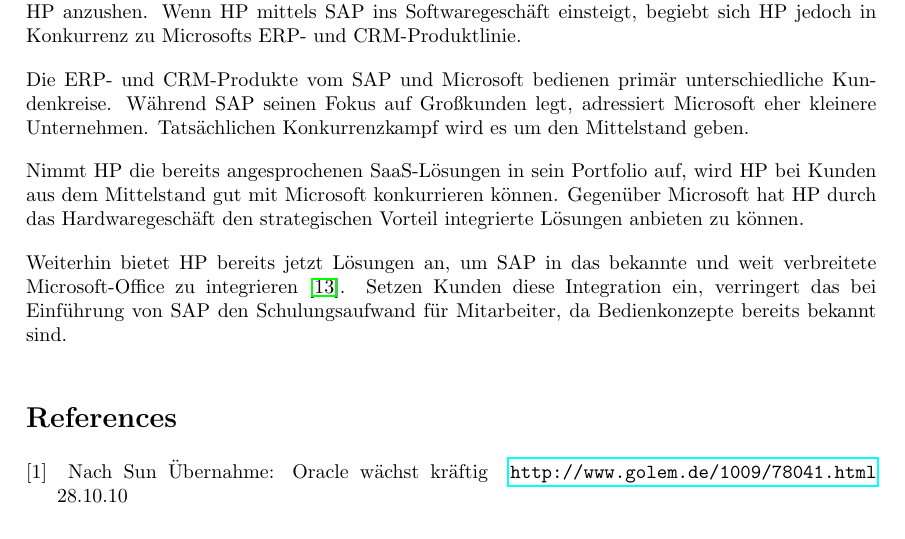
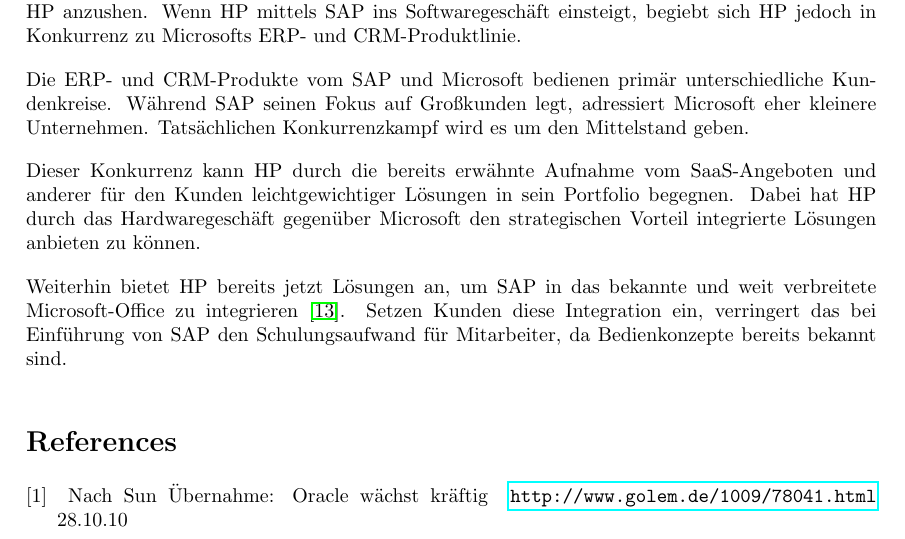
Before and after one commit to minf/minf1_mi2_p1, a LaTeX document (protocol.tex): part of page 2 of 3, cut so that both start at the same text. Compiled offline with pdfLaTeX.

Commit message:
HP und Microsoft (fertig?)

```diff
--- a/protocol.tex
+++ b/protocol.tex
@@ -88,8 +88,8 @@
 Während SAP seinen Fokus auf Großkunden legt, adressiert Microsoft eher kleinere Unternehmen.
 Tatsächlichen Konkurrenzkampf wird es um den Mittelstand geben.
 
-Nimmt HP die bereits angesprochenen SaaS-Lösungen in sein Portfolio auf, wird HP bei Kunden aus dem Mittelstand gut mit Microsoft konkurrieren können.
-Gegenüber Microsoft hat HP durch das Hardwaregeschäft den strategischen Vorteil integrierte Lösungen anbieten zu können.
+Dieser Konkurrenz kann HP durch die bereits erwähnte Aufnahme vom SaaS-Angeboten und anderer für den Kunden leichtgewichtiger Lösungen in sein Portfolio begegnen.
+Dabei hat HP durch das Hardwaregeschäft gegenüber Microsoft den strategischen Vorteil integrierte Lösungen anbieten zu können.
 
 Weiterhin bietet HP bereits jetzt Lösungen an, um SAP in das bekannte und weit verbreitete Microsoft-Office zu integrieren \cite{duet}.
 Setzen Kunden diese Integration ein, verringert das bei Einführung von SAP den Schulungsaufwand für Mitarbeiter, da Bedienkonzepte bereits bekannt sind.
```
